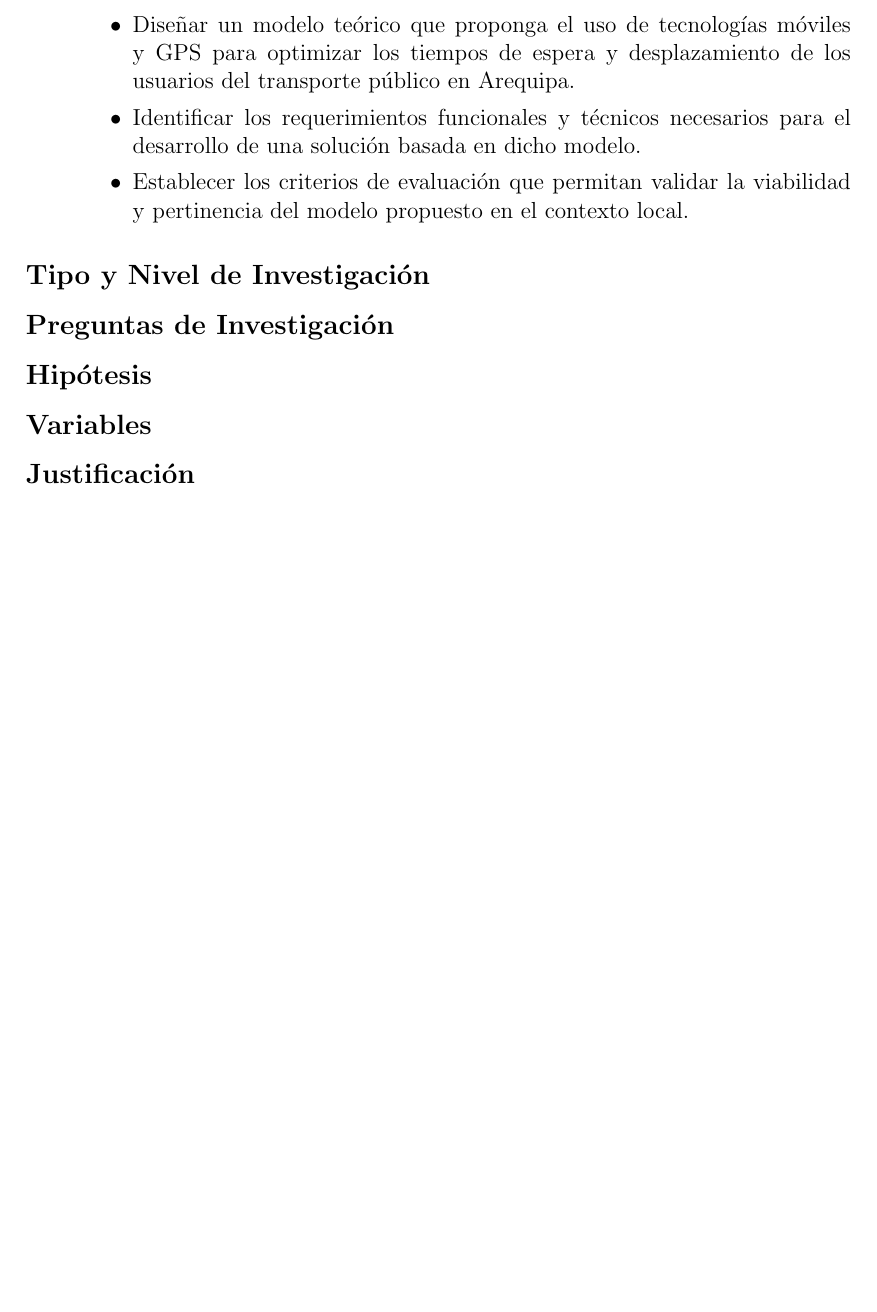
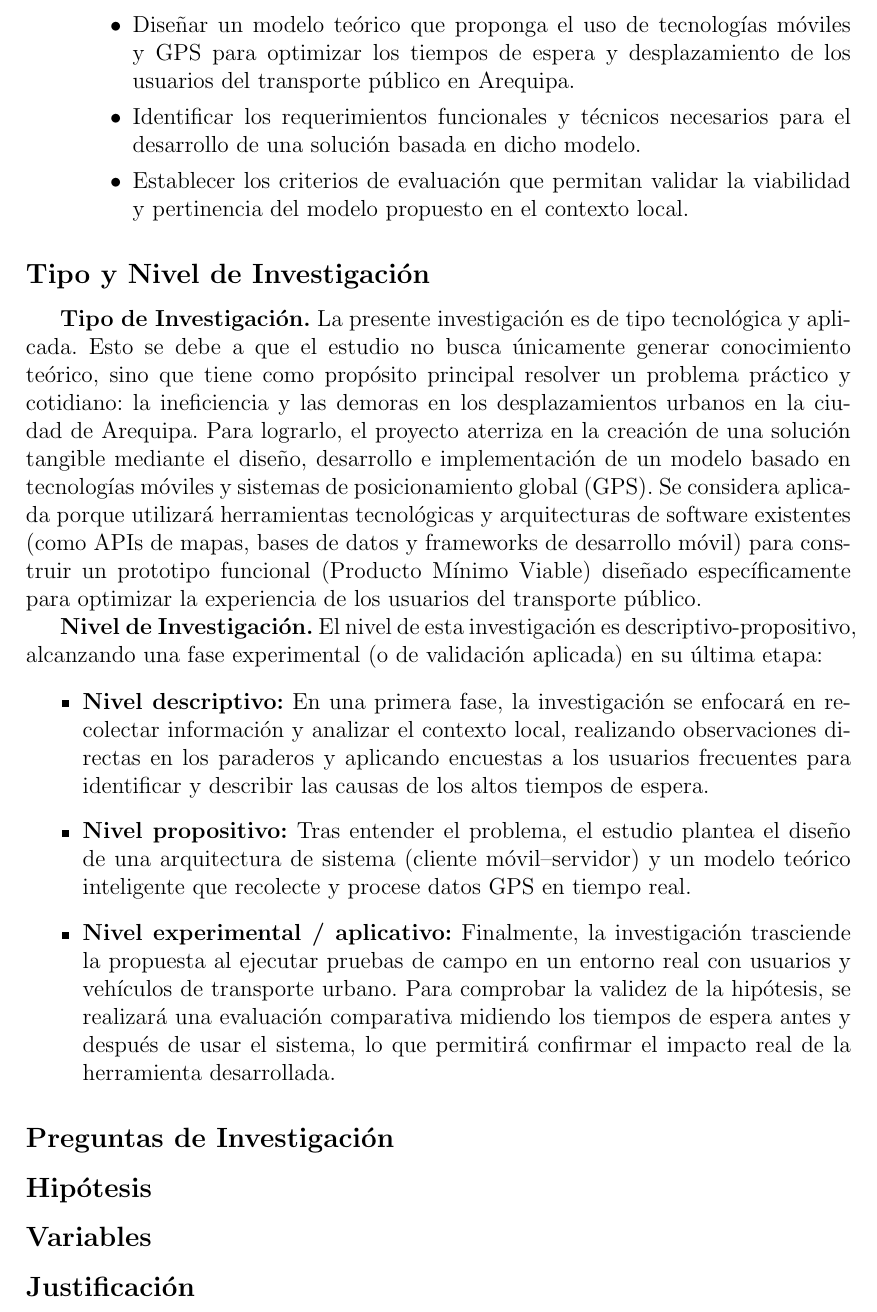
Before and after one commit to rogerinfas/project-reports, a LaTeX thesis (TESIS_ROGER_INFA_SANCHEZ/main.tex, which reads TESIS_ROGER_INFA_SANCHEZ/chapters/01-planteamiento.tex): part of page 4 of 13, cut so that both start at the same text, the shorter picture padded with empty space. Compiled offline with pdfLaTeX.

Commit message:
Enhance chapter 01-planteamiento.tex with detailed research type and level descriptions
- Added comprehensive sections on the type and level of research, clarifying the technological and applied nature of the study aimed at addressing urban transportation inefficiencies in Arequipa.
- Included a structured breakdown of the research phases: descriptive, propositive, and experimental, outlining the methodology for data collection and validation.
- This update improves the clarity and depth of the chapter, providing a solid foundation for the research framework.

```diff
--- a/TESIS_ROGER_INFA_SANCHEZ/chapters/01-planteamiento.tex
+++ b/TESIS_ROGER_INFA_SANCHEZ/chapters/01-planteamiento.tex
@@ -28,6 +28,16 @@ Este panorama nos lleva a formular la pregunta central de este trabajo de invest
 
 \subsection*{Tipo y Nivel de Investigación}
 
+\textbf{Tipo de Investigación.} La presente investigación es de tipo tecnológica y aplicada. Esto se debe a que el estudio no busca únicamente generar conocimiento teórico, sino que tiene como propósito principal resolver un problema práctico y cotidiano: la ineficiencia y las demoras en los desplazamientos urbanos en la ciudad de Arequipa. Para lograrlo, el proyecto aterriza en la creación de una solución tangible mediante el diseño, desarrollo e implementación de un modelo basado en tecnologías móviles y sistemas de posicionamiento global (GPS). Se considera aplicada porque utilizará herramientas tecnológicas y arquitecturas de software existentes (como APIs de mapas, bases de datos y frameworks de desarrollo móvil) para construir un prototipo funcional (Producto Mínimo Viable) diseñado específicamente para optimizar la experiencia de los usuarios del transporte público.
+
+\textbf{Nivel de Investigación.} El nivel de esta investigación es descriptivo-propositivo, alcanzando una fase experimental (o de validación aplicada) en su última etapa:
+
+\begin{itemize}
+    \item \textbf{Nivel descriptivo:} En una primera fase, la investigación se enfocará en recolectar información y analizar el contexto local, realizando observaciones directas en los paraderos y aplicando encuestas a los usuarios frecuentes para identificar y describir las causas de los altos tiempos de espera.
+    \item \textbf{Nivel propositivo:} Tras entender el problema, el estudio plantea el diseño de una arquitectura de sistema (cliente móvil--servidor) y un modelo teórico inteligente que recolecte y procese datos GPS en tiempo real.
+    \item \textbf{Nivel experimental / aplicativo:} Finalmente, la investigación trasciende la propuesta al ejecutar pruebas de campo en un entorno real con usuarios y vehículos de transporte urbano. Para comprobar la validez de la hipótesis, se realizará una evaluación comparativa midiendo los tiempos de espera antes y después de usar el sistema, lo que permitirá confirmar el impacto real de la herramienta desarrollada.
+\end{itemize}
+
 \subsection*{Preguntas de Investigación}
 
 \subsection*{Hipótesis}
```
